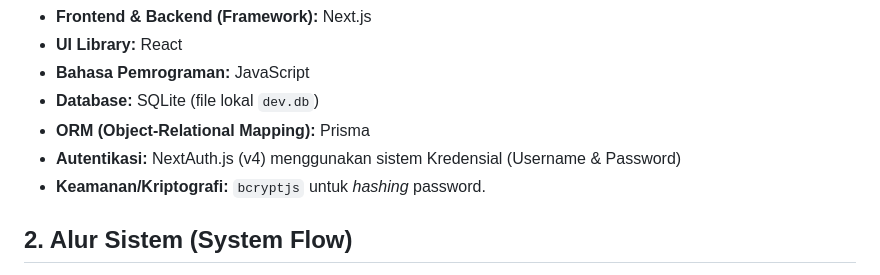
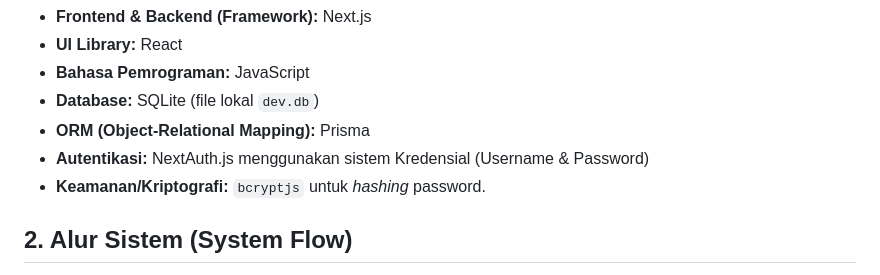
Before and after one commit to given1324/ServisKu, a Markdown page: architecture.md, the part around the change. Drawn GitHub-style.

Commit message:
Remove version specification for NextAuth.js

```diff
--- a/architecture.md
+++ b/architecture.md
@@ -10,7 +10,7 @@ Aplikasi ini menggunakan arsitektur Monolitik modern dengan Next.js App Router y
 - **Bahasa Pemrograman:** JavaScript
 - **Database:** SQLite (file lokal `dev.db`)
 - **ORM (Object-Relational Mapping):** Prisma
-- **Autentikasi:** NextAuth.js (v4) menggunakan sistem Kredensial (Username & Password)
+- **Autentikasi:** NextAuth.js menggunakan sistem Kredensial (Username & Password)
 - **Keamanan/Kriptografi:** `bcryptjs` untuk *hashing* password.
 
 ## 2. Alur Sistem (System Flow)
```
